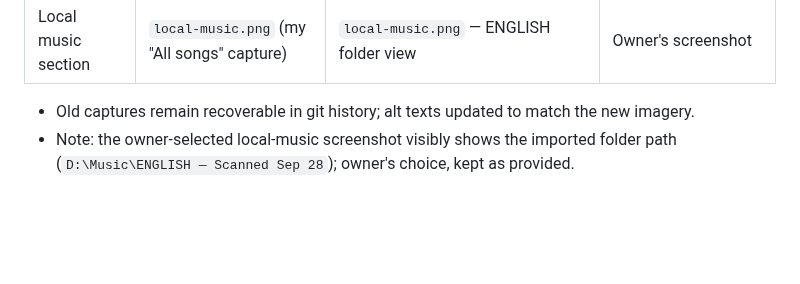
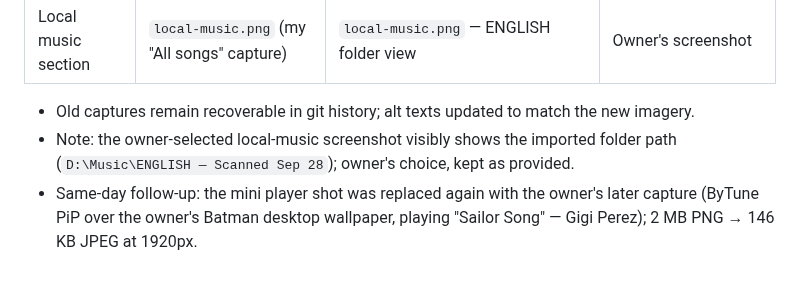
Before and after one commit to rishiteja21/ByTune, a Markdown page: README_REDESIGN_REPORT.md, the part around the change. Drawn GitHub-style; blank space fills up the shorter version.

Commit message:
Replace mini player screenshot with Sailor Song PiP capture

```diff
--- a/README_REDESIGN_REPORT.md
+++ b/README_REDESIGN_REPORT.md
@@ -135,3 +135,4 @@ At the owner's request, three of my captured screenshots were replaced with the
 
 - Old captures remain recoverable in git history; alt texts updated to match the new imagery.
 - Note: the owner-selected local-music screenshot visibly shows the imported folder path (`D:\Music\ENGLISH — Scanned Sep 28`); owner's choice, kept as provided.
+- Same-day follow-up: the mini player shot was replaced again with the owner's later capture (ByTune PiP over the owner's Batman desktop wallpaper, playing "Sailor Song" — Gigi Perez); 2 MB PNG → 146 KB JPEG at 1920px.
```
Also changed, not shown: README.md (+1 -1 lines), docs/screenshots/miniplayer.jpg.
